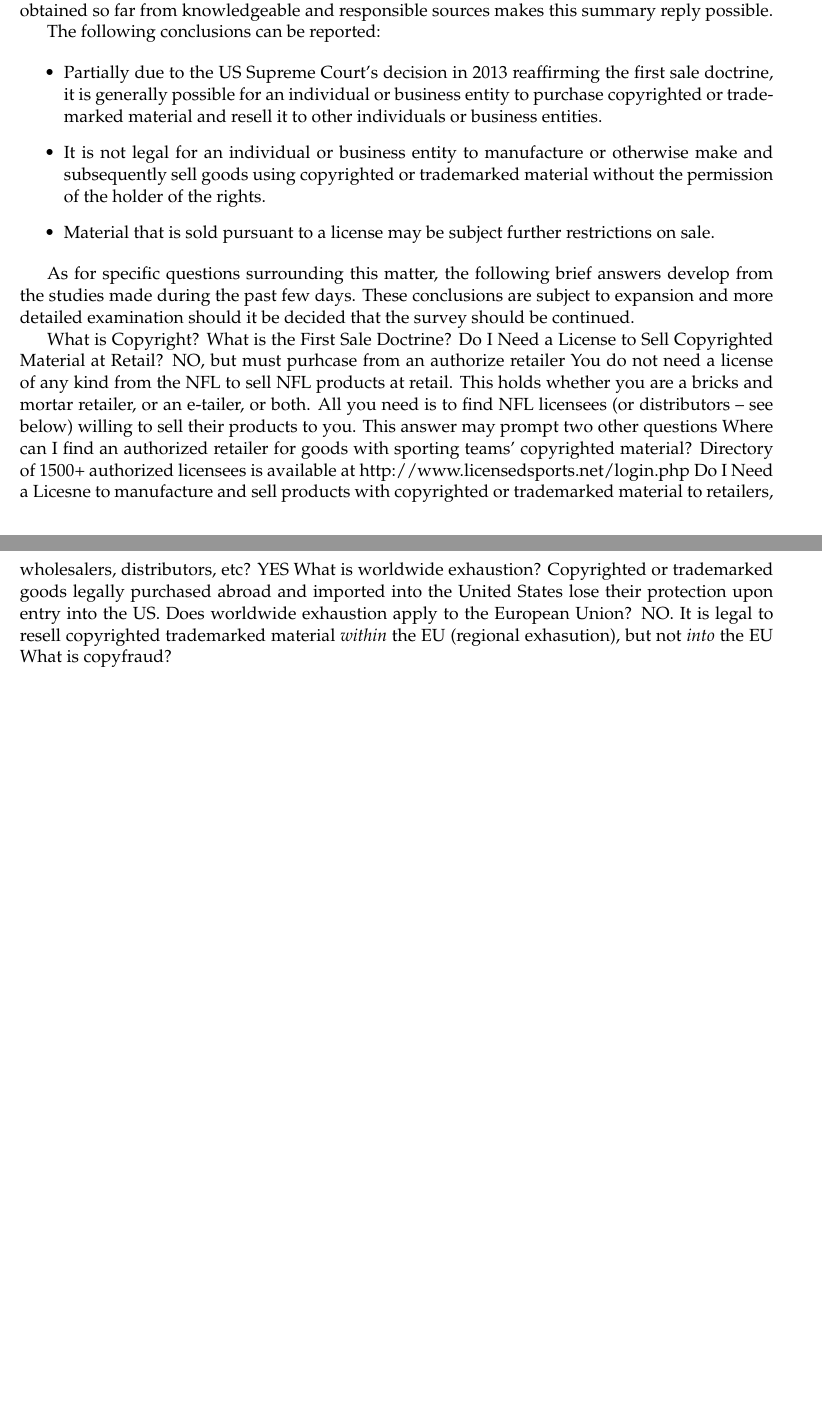
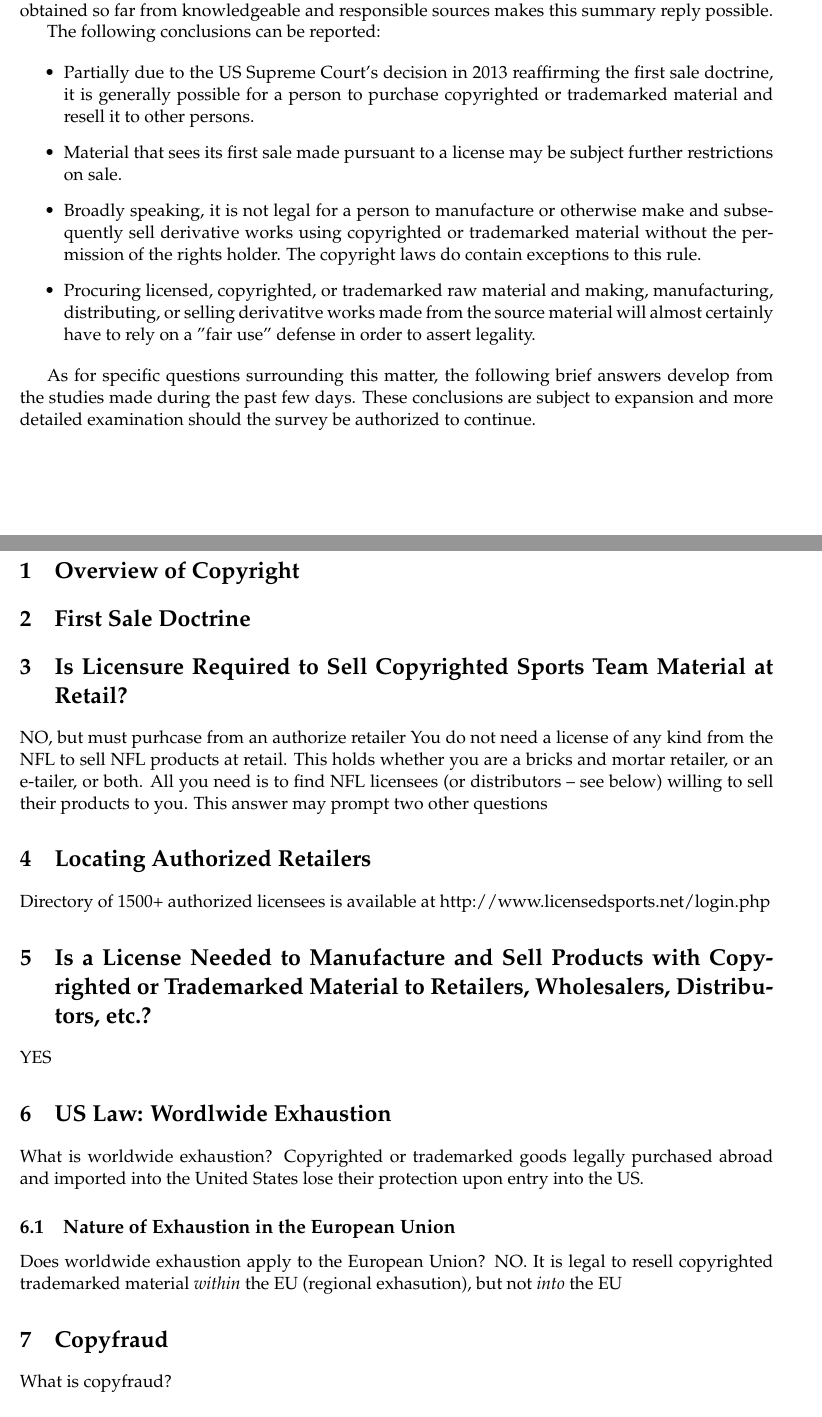
Before and after one commit to swaevior/legal-memos, a LaTeX document (copyright/first-sale-and-fair-use.tex): two parts of pages 1 and 2 of 2, joined at a grey line, cut so that both start at the same text. Compiled offline with pdfLaTeX.

Commit message:
sections

```diff
--- a/copyright/first-sale-and-fair-use.tex
+++ b/copyright/first-sale-and-fair-use.tex
@@ -2,10 +2,10 @@
 
 \usepackage{graphicx}
 
-\memoto{Penny Ellison, Executive Director, Hand2Paw Foundation}
+\memoto{P. Ellison, Executive Director, Hand2Paw Foundation}
 \memofrom{sb swae, Researcher}
 \memosubject{First sale doctrine: re-sale of copyrighter material}
-\memodate{\today}
+\memodate{06 May 2018}
 \logo{\includegraphics[width=0.25\textwidth]{hand2paw.png}}
 
 \begin{document}
@@ -18,28 +18,31 @@ A detailed survey has not been completed at this time.  The information presente
 The following conclusions can be reported:
 
 \begin{itemize}
- \item Partially due to the US Supreme Court's decision in 2013 reaffirming the first sale doctrine, it is generally possible for an individual or business entity to purchase copyrighted or trademarked material and resell it to other individuals or business entities.
- \item It is not legal for an individual or business entity to manufacture or otherwise make and subsequently sell goods using copyrighted or trademarked material without the permission of the holder of the rights.
- \item Material that is sold pursuant to a license may be subject further restrictions on sale.
-
+ \item Partially due to the US Supreme Court's decision in 2013 reaffirming the first sale doctrine, it is generally possible for a person to purchase copyrighted or trademarked material and resell it to other persons.
+ \item Material that sees its first sale made pursuant to a license may be subject further restrictions on sale.
+ \item Broadly speaking, it is not legal for a person to manufacture or otherwise make and subsequently sell derivative works using copyrighted or trademarked material without the permission of the rights holder. The copyright laws do contain exceptions to this rule.
+ \item Procuring licensed, copyrighted, or trademarked raw material and making, manufacturing, distributing, or selling derivatitve works made from the source material will almost certainly have to rely on a "fair use" defense in order to assert legality.
 \end{itemize}
 
-As for specific questions surrounding this matter, the following brief answers develop from the studies made during the past few days.  These conclusions are subject to expansion and more detailed examination should it be decided that the survey should be continued.
+As for specific questions surrounding this matter, the following brief answers develop from the studies made during the past few days. These conclusions are subject to expansion and more detailed examination should the survey be authorized to continue.
 
-What is Copyright?
-What is the First Sale Doctrine?
-Do I Need a License to Sell Copyrighted Material at Retail?
+\section{Overview of Copyright}
+\section{First Sale Doctrine}
+\section{Is Licensure Required to Sell Copyrighted Sports Team Material at Retail?}
 	NO, but must purhcase from an authorize retailer
 		You do not need a license of any kind from the NFL to sell NFL products at retail. This holds whether you are a bricks and mortar retailer, or an e-tailer, or both. All you need is to find NFL licensees (or distributors – see below) willing to sell their products to you. This answer may prompt two other questions
-Where can I find an authorized retailer for goods with sporting teams' copyrighted material?
+\section{Locating Authorized Retailers}
 	Directory of 1500+ authorized licensees is available at http://www.licensedsports.net/login.php
-Do I Need a Licesne to manufacture and sell products with copyrighted or trademarked material to retailers, wholesalers, distributors, etc?
-	YES
+\section{Is a License Needed to Manufacture and Sell Products with Copyrighted or Trademarked Material to Retailers, Wholesalers, Distributors, etc.?}
+  YES
+\section{US Law: Wordlwide Exhaustion}
 What is worldwide exhaustion?
 	Copyrighted or trademarked goods legally purchased abroad and imported into the United States lose their protection upon entry into the US.
-Does worldwide exhaustion apply to the European Union?
+  \subsection{Nature of Exhaustion in the European Union}
+  Does worldwide exhaustion apply to the European Union?
 	NO. It is legal to resell copyrighted trademarked material \emph{within} the EU (regional exhasution), but not \emph{into} the EU
-What is copyfraud?
+\section{Copyfraud}
+  What is copyfraud?
 
 
 
```
Also changed, not shown: copyright/first-sale-and-fair-use.pdf, 5 other files.
